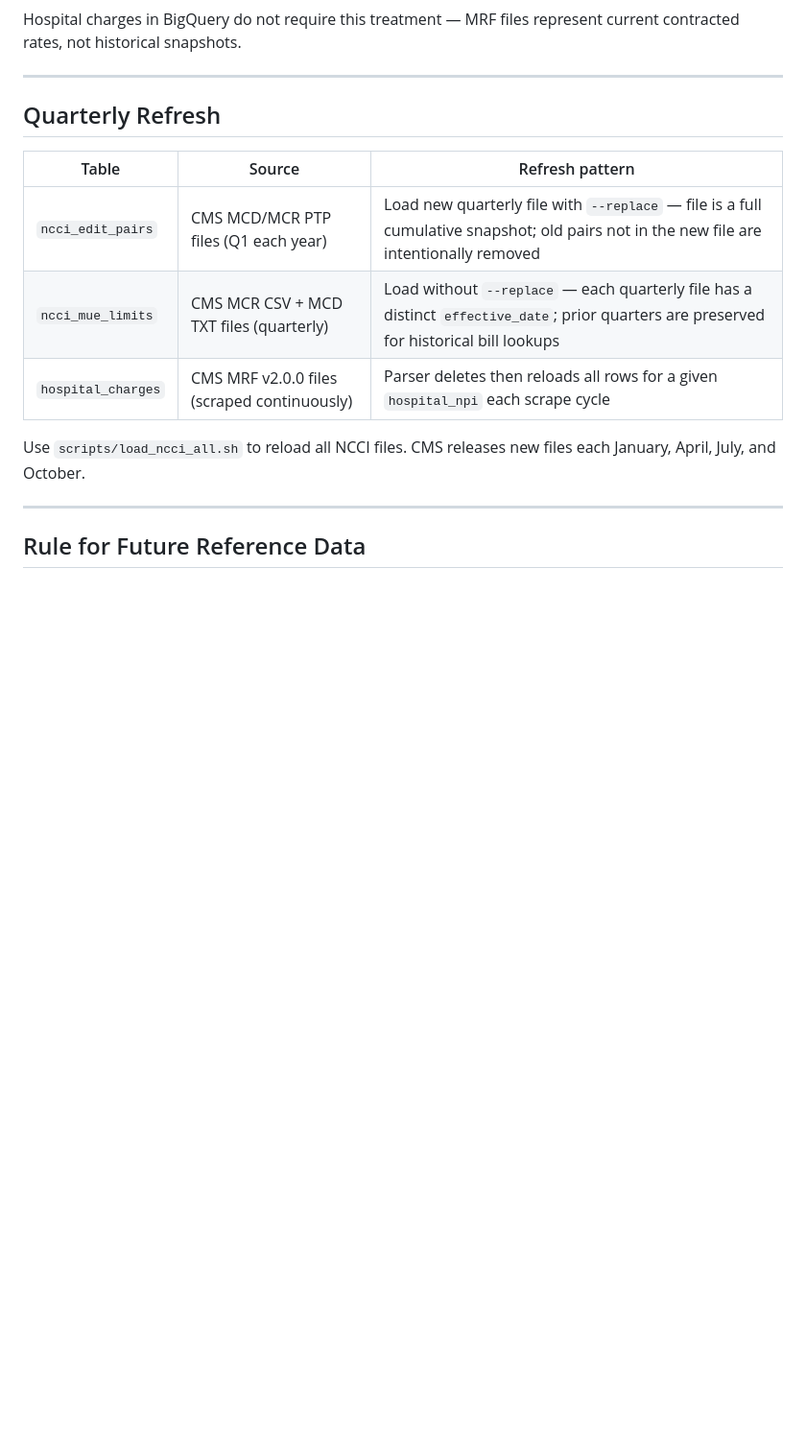
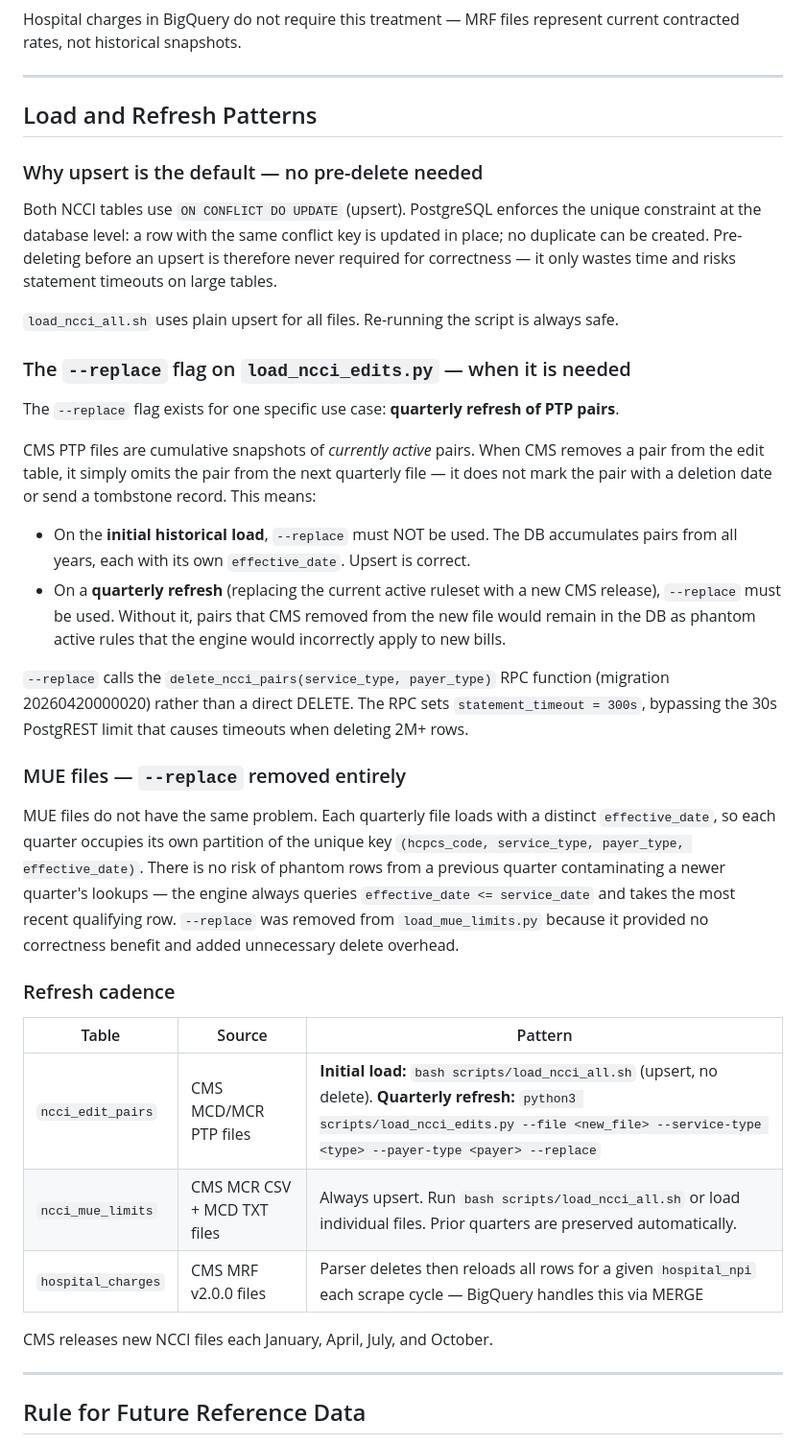
Before and after one commit to sandrajirongo/clarobill, a Markdown page: docs/decisions/2026-04-20-database-storage-placement.md, the part around the change. Shown at 96% size. Rendered like a GitHub page; blank space fills up the shorter version.

Commit message:
docs(decisions): document --replace flag logic and updated load patterns
Clarifies when --replace is correct (PTP quarterly refresh only, not
initial load), why MUE never needs --replace, why upsert is always
safe to re-run, and the RPC workaround for the 30s PostgREST timeout.
Updates stale quarterly refresh instructions in both decision docs.

Co-Authored-By: Claude Sonnet 4.6 <noreply@anthropic.com>

```diff
--- a/docs/decisions/2026-04-20-database-storage-placement.md
+++ b/docs/decisions/2026-04-20-database-storage-placement.md
@@ -84,15 +84,38 @@ Hospital charges in BigQuery do not require this treatment — MRF files represe
 
 ---
 
-## Quarterly Refresh
+## Load and Refresh Patterns
 
-| Table | Source | Refresh pattern |
-|-------|--------|-----------------|
-| `ncci_edit_pairs` | CMS MCD/MCR PTP files (Q1 each year) | Load new quarterly file with `--replace` — file is a full cumulative snapshot; old pairs not in the new file are intentionally removed |
-| `ncci_mue_limits` | CMS MCR CSV + MCD TXT files (quarterly) | Load without `--replace` — each quarterly file has a distinct `effective_date`; prior quarters are preserved for historical bill lookups |
-| `hospital_charges` | CMS MRF v2.0.0 files (scraped continuously) | Parser deletes then reloads all rows for a given `hospital_npi` each scrape cycle |
+### Why upsert is the default — no pre-delete needed
 
-Use `scripts/load_ncci_all.sh` to reload all NCCI files. CMS releases new files each January, April, July, and October.
+Both NCCI tables use `ON CONFLICT DO UPDATE` (upsert). PostgreSQL enforces the unique constraint at the database level: a row with the same conflict key is updated in place; no duplicate can be created. Pre-deleting before an upsert is therefore never required for correctness — it only wastes time and risks statement timeouts on large tables.
+
+`load_ncci_all.sh` uses plain upsert for all files. Re-running the script is always safe.
+
+### The `--replace` flag on `load_ncci_edits.py` — when it is needed
+
+The `--replace` flag exists for one specific use case: **quarterly refresh of PTP pairs**.
+
+CMS PTP files are cumulative snapshots of *currently active* pairs. When CMS removes a pair from the edit table, it simply omits the pair from the next quarterly file — it does not mark the pair with a deletion date or send a tombstone record. This means:
+
+- On the **initial historical load**, `--replace` must NOT be used. The DB accumulates pairs from all years, each with its own `effective_date`. Upsert is correct.
+- On a **quarterly refresh** (replacing the current active ruleset with a new CMS release), `--replace` must be used. Without it, pairs that CMS removed from the new file would remain in the DB as phantom active rules that the engine would incorrectly apply to new bills.
+
+`--replace` calls the `delete_ncci_pairs(service_type, payer_type)` RPC function (migration 20260420000020) rather than a direct DELETE. The RPC sets `statement_timeout = 300s`, bypassing the 30s PostgREST limit that causes timeouts when deleting 2M+ rows.
+
+### MUE files — `--replace` removed entirely
+
+MUE files do not have the same problem. Each quarterly file loads with a distinct `effective_date`, so each quarter occupies its own partition of the unique key `(hcpcs_code, service_type, payer_type, effective_date)`. There is no risk of phantom rows from a previous quarter contaminating a newer quarter's lookups — the engine always queries `effective_date <= service_date` and takes the most recent qualifying row. `--replace` was removed from `load_mue_limits.py` because it provided no correctness benefit and added unnecessary delete overhead.
+
+### Refresh cadence
+
+| Table | Source | Pattern |
+|-------|--------|---------|
+| `ncci_edit_pairs` | CMS MCD/MCR PTP files | **Initial load:** `bash scripts/load_ncci_all.sh` (upsert, no delete). **Quarterly refresh:** `python3 scripts/load_ncci_edits.py --file <new_file> --service-type <type> --payer-type <payer> --replace` |
+| `ncci_mue_limits` | CMS MCR CSV + MCD TXT files | Always upsert. Run `bash scripts/load_ncci_all.sh` or load individual files. Prior quarters are preserved automatically. |
+| `hospital_charges` | CMS MRF v2.0.0 files | Parser deletes then reloads all rows for a given `hospital_npi` each scrape cycle — BigQuery handles this via MERGE |
+
+CMS releases new NCCI files each January, April, July, and October.
 
 ---
 
```
Also changed, not shown: docs/decisions/2026-04-19-rules-engine-architecture.md (+2 -2 lines).
